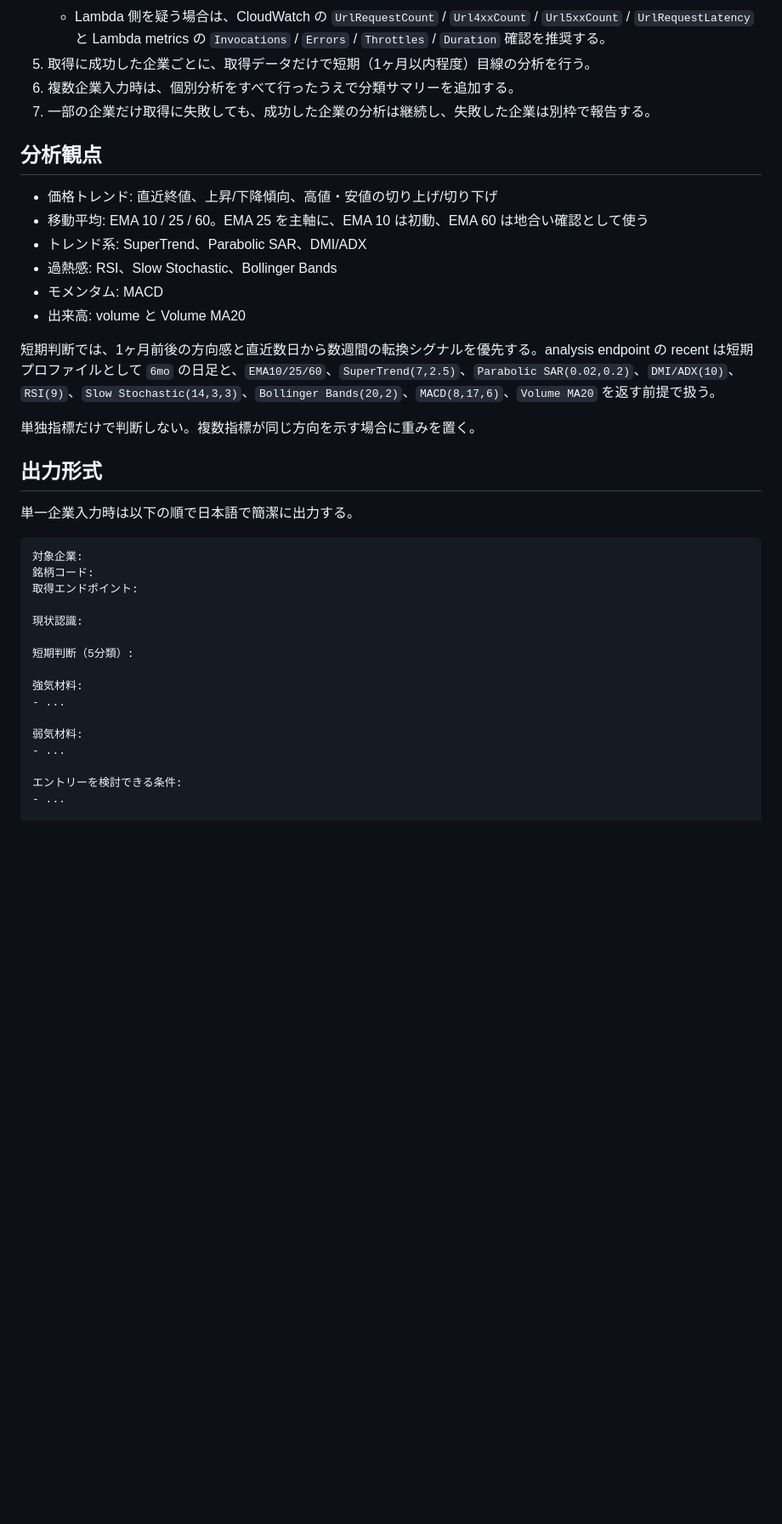
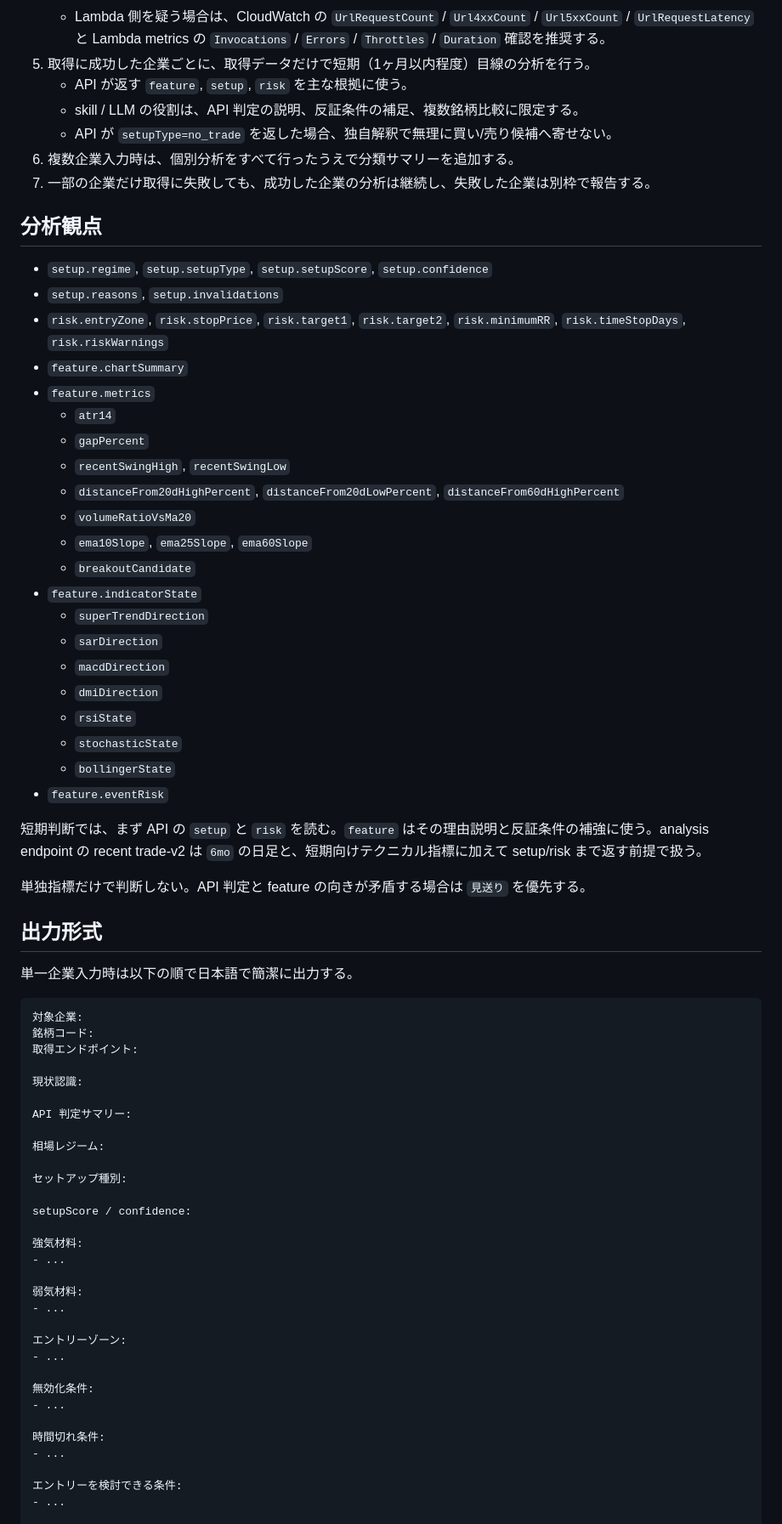
Before and after one commit to ksuke0322/LLM_settings, a Markdown page: skills/stock-investment-decision-support/SKILL.md, the part around one of its changes. Shown at 85% size. Rendered like a GitHub page; blank space fills up the shorter version.

```diff
--- a/skills/stock-investment-decision-support/SKILL.md
+++ b/skills/stock-investment-decision-support/SKILL.md
@@ -50,21 +50,39 @@ ENDPOINT=/stock/{ticker}/analysis?range=recent
    - Lambda 側を疑う失敗: HTTP 5xx、HTTP 429、Function URL の 4xx、JSON 形式不正、Lambda timeout 由来の応答。
    - Lambda 側を疑う場合は、CloudWatch の `UrlRequestCount` / `Url4xxCount` / `Url5xxCount` / `UrlRequestLatency` と Lambda metrics の `Invocations` / `Errors` / `Throttles` / `Duration` 確認を推奨する。
 5. 取得に成功した企業ごとに、取得データだけで短期（1ヶ月以内程度）目線の分析を行う。
+   - API が返す `feature`, `setup`, `risk` を主な根拠に使う。
+   - skill / LLM の役割は、API 判定の説明、反証条件の補足、複数銘柄比較に限定する。
+   - API が `setupType=no_trade` を返した場合、独自解釈で無理に買い/売り候補へ寄せない。
 6. 複数企業入力時は、個別分析をすべて行ったうえで分類サマリーを追加する。
 7. 一部の企業だけ取得に失敗しても、成功した企業の分析は継続し、失敗した企業は別枠で報告する。
 
 ## 分析観点
 
-- 価格トレンド: 直近終値、上昇/下降傾向、高値・安値の切り上げ/切り下げ
-- 移動平均: EMA 10 / 25 / 60。EMA 25 を主軸に、EMA 10 は初動、EMA 60 は地合い確認として使う
-- トレンド系: SuperTrend、Parabolic SAR、DMI/ADX
-- 過熱感: RSI、Slow Stochastic、Bollinger Bands
-- モメンタム: MACD
-- 出来高: volume と Volume MA20
+- `setup.regime`, `setup.setupType`, `setup.setupScore`, `setup.confidence`
+- `setup.reasons`, `setup.invalidations`
+- `risk.entryZone`, `risk.stopPrice`, `risk.target1`, `risk.target2`, `risk.minimumRR`, `risk.timeStopDays`, `risk.riskWarnings`
+- `feature.chartSummary`
+- `feature.metrics`
+  - `atr14`
+  - `gapPercent`
+  - `recentSwingHigh`, `recentSwingLow`
+  - `distanceFrom20dHighPercent`, `distanceFrom20dLowPercent`, `distanceFrom60dHighPercent`
+  - `volumeRatioVsMa20`
+  - `ema10Slope`, `ema25Slope`, `ema60Slope`
+  - `breakoutCandidate`
+- `feature.indicatorState`
+  - `superTrendDirection`
+  - `sarDirection`
+  - `macdDirection`
+  - `dmiDirection`
+  - `rsiState`
+  - `stochasticState`
+  - `bollingerState`
+- `feature.eventRisk`
 
-短期判断では、1ヶ月前後の方向感と直近数日から数週間の転換シグナルを優先する。analysis endpoint の recent は短期プロファイルとして `6mo` の日足と、`EMA10/25/60`、`SuperTrend(7,2.5)`、`Parabolic SAR(0.02,0.2)`、`DMI/ADX(10)`、`RSI(9)`、`Slow Stochastic(14,3,3)`、`Bollinger Bands(20,2)`、`MACD(8,17,6)`、`Volume MA20` を返す前提で扱う。
+短期判断では、まず API の `setup` と `risk` を読む。`feature` はその理由説明と反証条件の補強に使う。analysis endpoint の recent trade-v2 は `6mo` の日足と、短期向けテクニカル指標に加えて setup/risk まで返す前提で扱う。
 
-単独指標だけで判断しない。複数指標が同じ方向を示す場合に重みを置く。
+単独指標だけで判断しない。API 判定と feature の向きが矛盾する場合は `見送り` を優先する。
 
 ## 出力形式
 
@@ -77,12 +95,27 @@ ENDPOINT=/stock/{ticker}/analysis?range=recent
 
 現状認識:
 
-短期判断（5分類）:
+API 判定サマリー:
+
+相場レジーム:
+
+セットアップ種別:
+
+setupScore / confidence:
 
 強気材料:
 - ...
 
 弱気材料:
+- ...
+
+エントリーゾーン:
+- ...
+
+無効化条件:
+- ...
+
+時間切れ条件:
 - ...
 
 エントリーを検討できる条件:
```
Also changed, not shown: other parts of skills/stock-investment-decision-support/SKILL.md (+18 -15 lines).
